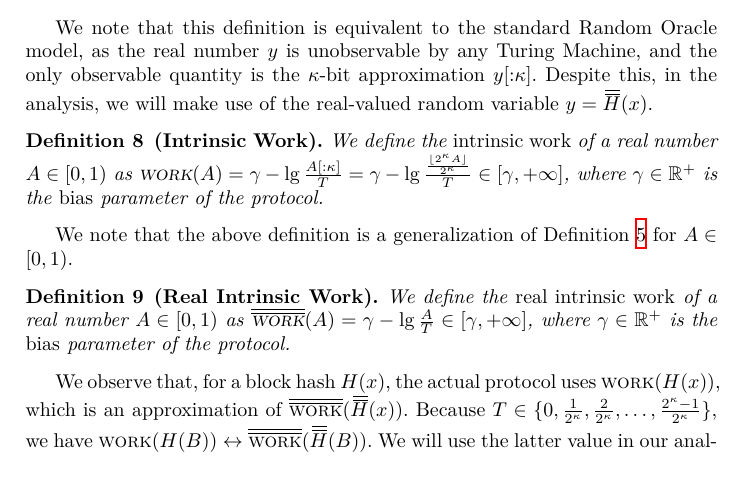
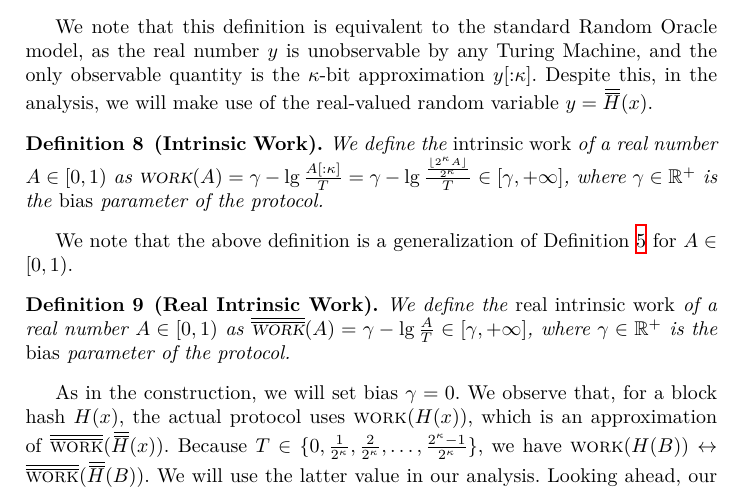
Before and after one commit to commonprefix/poem, a LaTeX paper (poem.tex, which reads analysis.tex): part of page 13 of 34, cut so that both start at the same text. Compiled offline with XeLaTeX.

Commit message:
Set \gamma = 0 everywhere for now

```diff
--- a/analysis.tex
+++ b/analysis.tex
@@ -35,6 +35,7 @@ for $A \in [0, 1)$.
   where $\gamma \in \mathbb{R}^+$ is the \emph{bias} parameter of the protocol.
 \end{definition}
 
+As in the construction, we will set bias $\gamma = 0$.
 We observe that, for a block hash $H(x)$,
 the actual protocol uses $\work(H(x))$, which is an approximation
 of $\rwork(\rH(x))$. Because $T \in \{ 0, \frac{1}{2^\kappa}, \frac{2}{2^\kappa}, \ldots, \frac{2^\kappa - 1}{2^\kappa}\}$,
```
